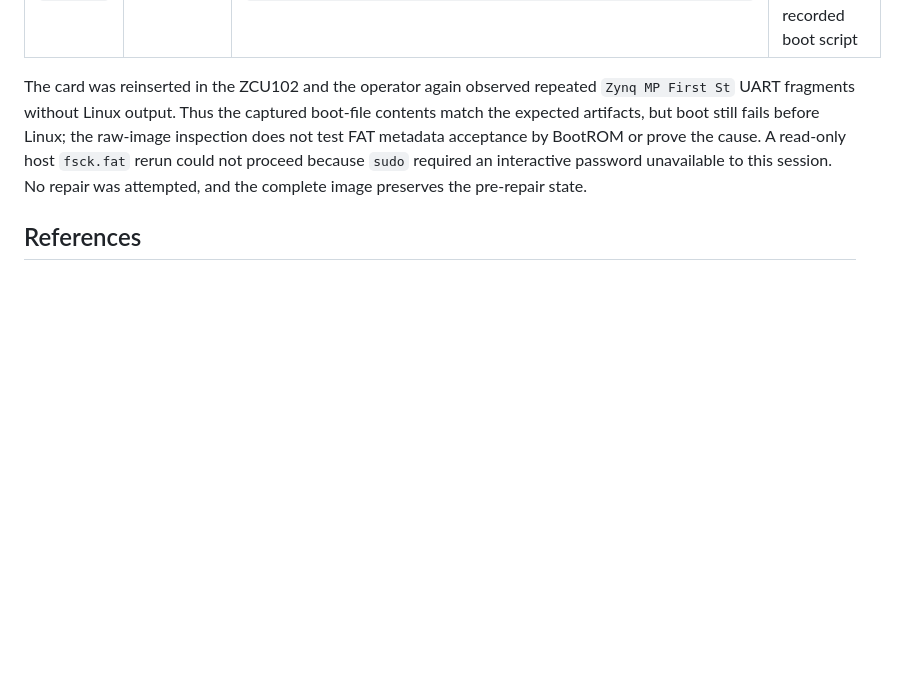
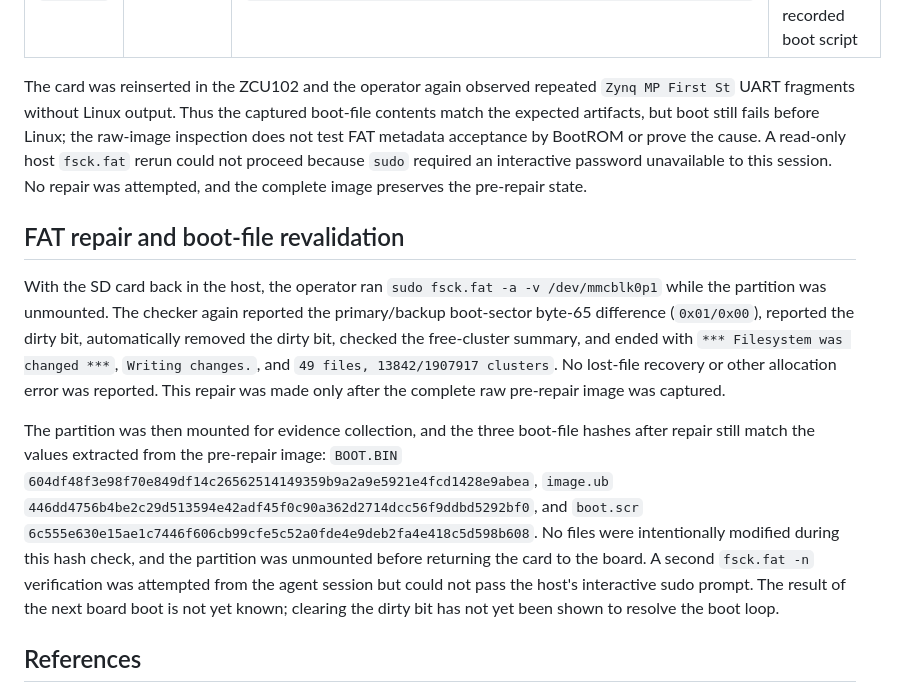
Before and after one commit to jbc0510/spi-soc-research, a Markdown page: results/task2g_card_bootrom_diagnostic_20261017/README.md, the part around the change. GitHub-like rendering; blank space fills up the shorter version.

Commit message:
Record FAT repair and boot-file revalidation

```diff
--- a/results/task2g_card_bootrom_diagnostic_20261017/README.md
+++ b/results/task2g_card_bootrom_diagnostic_20261017/README.md
@@ -59,6 +59,12 @@ Before removing the card, a full raw image was created with `dd`. The first atte
 
 The card was reinserted in the ZCU102 and the operator again observed repeated `Zynq MP First St` UART fragments without Linux output. Thus the captured boot-file contents match the expected artifacts, but boot still fails before Linux; the raw-image inspection does not test FAT metadata acceptance by BootROM or prove the cause. A read-only host `fsck.fat` rerun could not proceed because `sudo` required an interactive password unavailable to this session. No repair was attempted, and the complete image preserves the pre-repair state.
 
+## FAT repair and boot-file revalidation
+
+With the SD card back in the host, the operator ran `sudo fsck.fat -a -v /dev/mmcblk0p1` while the partition was unmounted. The checker again reported the primary/backup boot-sector byte-65 difference (`0x01/0x00`), reported the dirty bit, automatically removed the dirty bit, checked the free-cluster summary, and ended with `*** Filesystem was changed ***`, `Writing changes.`, and `49 files, 13842/1907917 clusters`. No lost-file recovery or other allocation error was reported. This repair was made only after the complete raw pre-repair image was captured.
+
+The partition was then mounted for evidence collection, and the three boot-file hashes after repair still match the values extracted from the pre-repair image: `BOOT.BIN` `604df48f3e98f70e849df14c26562514149359b9a2a9e5921e4fcd1428e9abea`, `image.ub` `446dd4756b4be2c29d513594e42adf45f0c90a362d2714dcc56f9ddbd5292bf0`, and `boot.scr` `6c555e630e15ae1c7446f606cb99cfe5c52a0fde4e9deb2fa4e418c5d598b608`. No files were intentionally modified during this hash check, and the partition was unmounted before returning the card to the board. A second `fsck.fat -n` verification was attempted from the agent session but could not pass the host's interactive sudo prompt. The result of the next board boot is not yet known; clearing the dirty bit has not yet been shown to resolve the boot loop.
+
 ## References
 
 - [AMD UG1087 — CSU_BR_ERROR register](https://docs.amd.com/r/en-US/ug1087-zynq-ultrascale-registers/CSU_BR_ERROR-PMU_GLOBAL-Register?contentId=GlaVzNfJeAhgKU8ebnisfQ)
```
